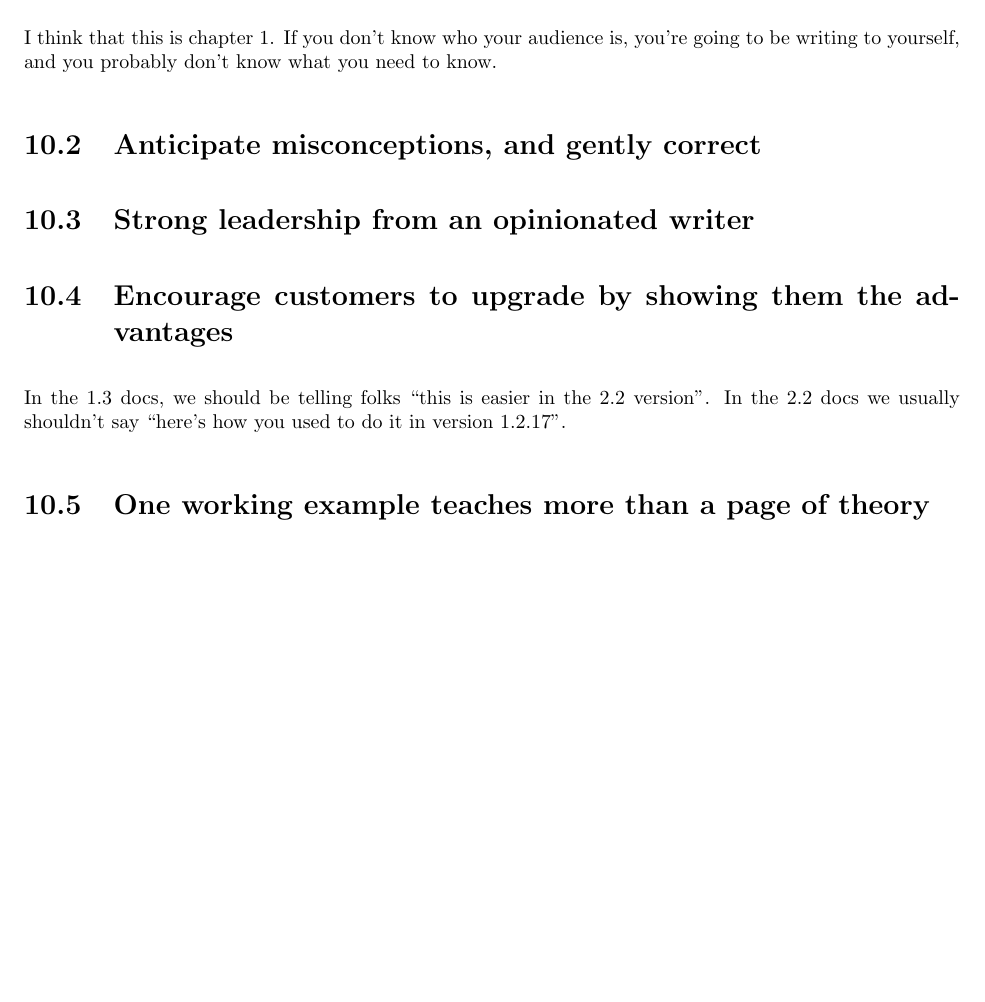
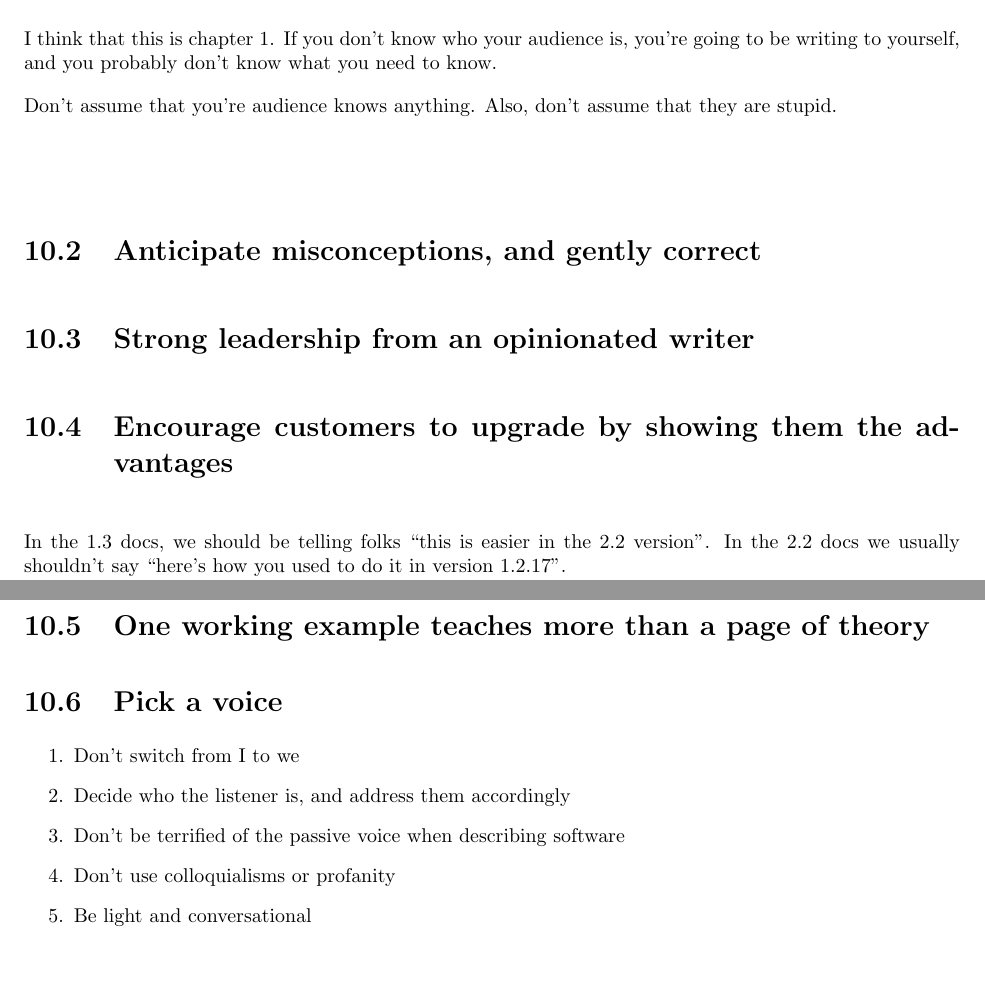
Before and after one commit to rbowen/Write-A-Better-FM, a LaTeX book (book/betterFM.tex, which reads book/10_Maxims.tex): part of page 25 of 26 before the commit and two parts of pages 25 and 26 of 26 after it, the two joined at a grey line, cut so that both start at the same text, the shorter picture padded with empty space. Compiled offline with LaTeX, dvips and Ghostscript; a LaTeX package or settings file that is missing is left out.

Commit message:
More maxims. Tomorrow, I should write a significant bit of prose.

```diff
--- a/book/10_Maxims.tex
+++ b/book/10_Maxims.tex
@@ -11,6 +11,9 @@ I think that this is chapter 1. If you don't know who your audience is,
 you're going to be writing to yourself, and you probably don't know what
 you need to know.
 
+Don't assume that you're audience knows anything. Also, don't assume
+that they are stupid.
+
 \section{Anticipate misconceptions, and gently correct}
 
 \section{Strong leadership from an opinionated writer}
@@ -22,3 +25,12 @@ version''. In the 2.2 docs we usually shouldn't say ``here's how you
 used to do it in version 1.2.17''.
 
 \section{One working example teaches more than a page of theory}
+
+\section{Pick a voice}
+\begin{enumerate}
+\item Don't switch from I to we
+\item Decide who the listener is, and address them accordingly
+\item Don't be terrified of the passive voice when describing software
+\item Don't use colloquialisms or profanity
+\item Be light and conversational
+\end{enumerate}
```
